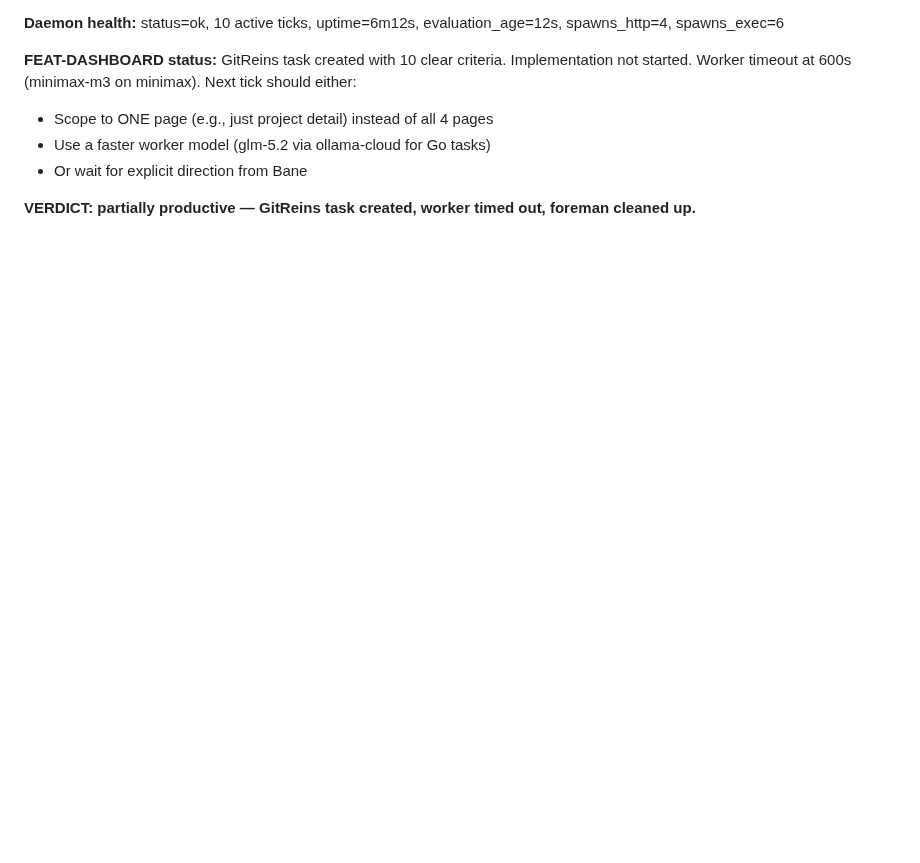
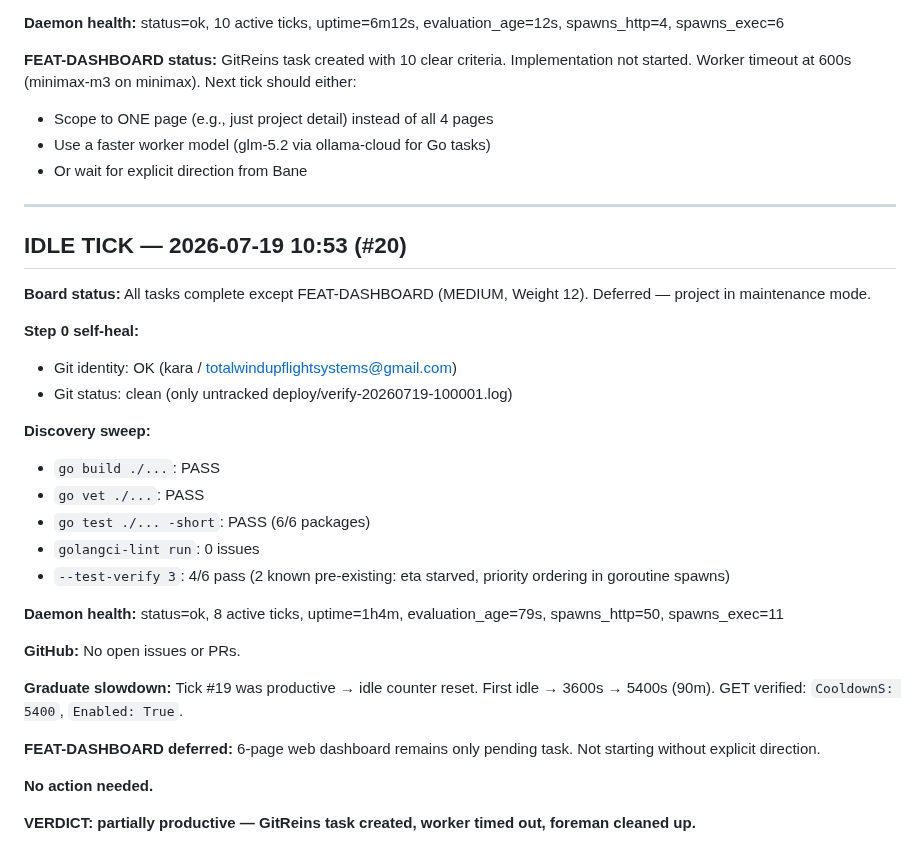
Before and after one commit to carterlasalle/scheduler, a Markdown page: .coding-hermes/tasks.md, the part around the change. GitHub-like rendering; blank space fills up the shorter version.

Commit message:
chore: board update — idle tick #20, CooldownS 3600→5400
Co-authored-by: Alexis Okuwa <wojonstech@gmail.com>

```diff
--- a/.coding-hermes/tasks.md
+++ b/.coding-hermes/tasks.md
@@ -869,4 +869,31 @@ sim_fixture.go, sim_fixture_test.go).
 - Use a faster worker model (glm-5.2 via ollama-cloud for Go tasks)
 - Or wait for explicit direction from Bane
 
+---
+
+## IDLE TICK — 2026-07-19 10:53 (#20)
+
+**Board status:** All tasks complete except FEAT-DASHBOARD (MEDIUM, Weight 12). Deferred — project in maintenance mode.
+
+**Step 0 self-heal:**
+- Git identity: OK (kara / totalwindupflightsystems@gmail.com)
+- Git status: clean (only untracked deploy/verify-20260719-100001.log)
+
+**Discovery sweep:**
+- `go build ./...`: PASS
+- `go vet ./...`: PASS
+- `go test ./... -short`: PASS (6/6 packages)
+- `golangci-lint run`: 0 issues
+- `--test-verify 3`: 4/6 pass (2 known pre-existing: eta starved, priority ordering in goroutine spawns)
+
+**Daemon health:** status=ok, 8 active ticks, uptime=1h4m, evaluation_age=79s, spawns_http=50, spawns_exec=11
+
+**GitHub:** No open issues or PRs.
+
+**Graduate slowdown:** Tick #19 was productive → idle counter reset. First idle → 3600s → 5400s (90m). GET verified: `CooldownS: 5400`, `Enabled: True`.
+
+**FEAT-DASHBOARD deferred:** 6-page web dashboard remains only pending task. Not starting without explicit direction.
+
+**No action needed.**
+
 **VERDICT: partially productive — GitReins task created, worker timed out, foreman cleaned up.**
```
